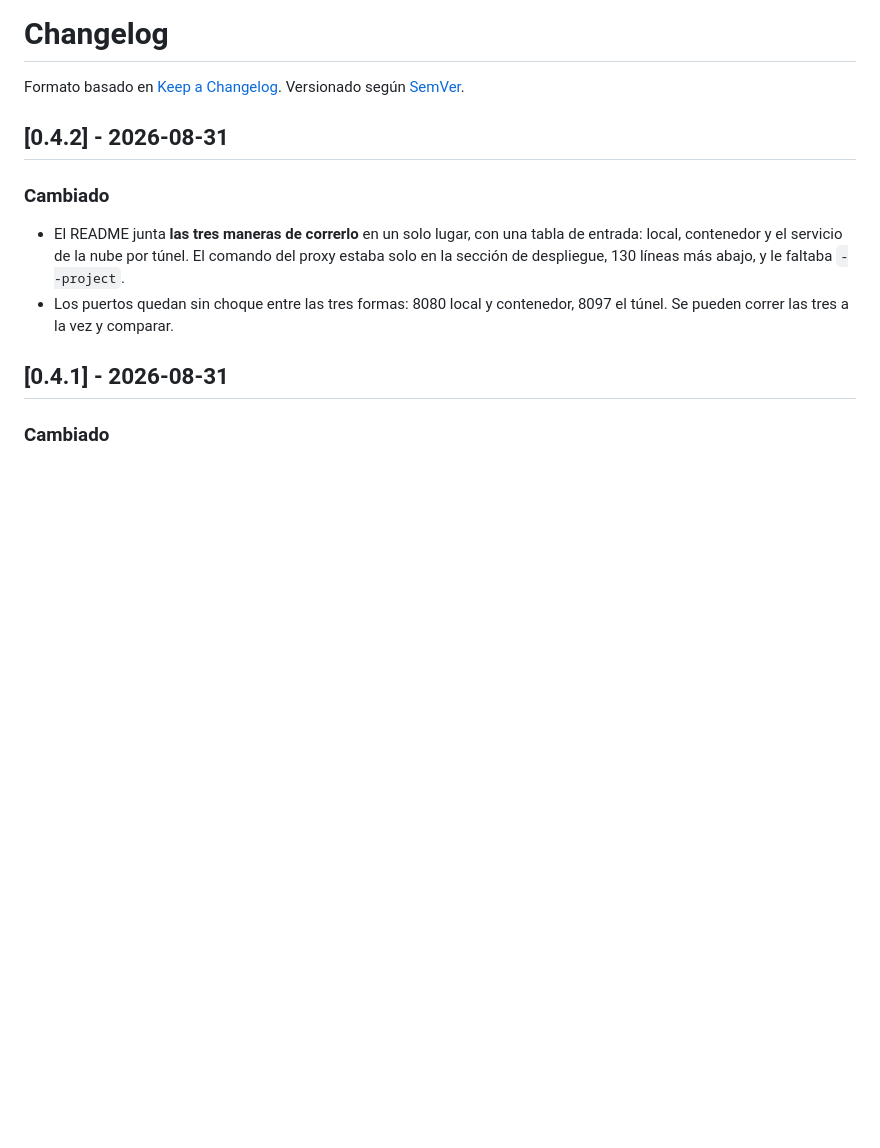
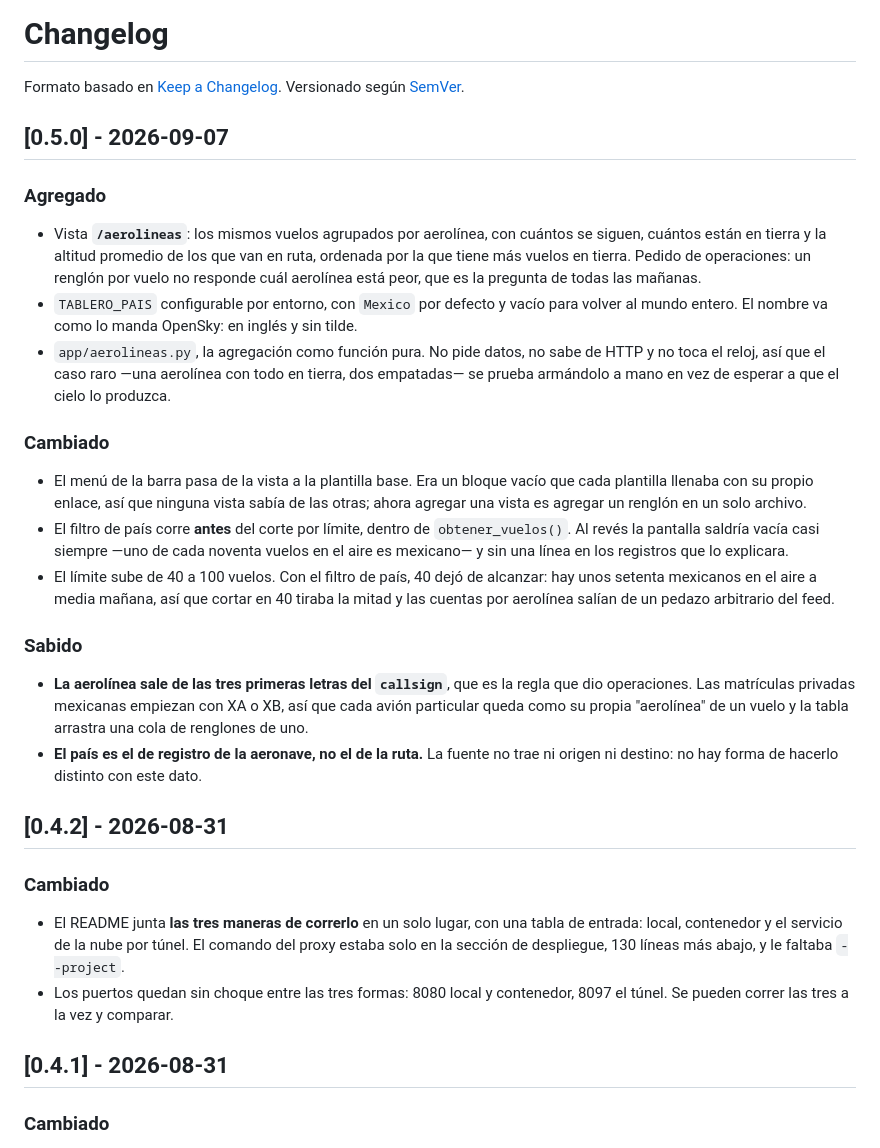
Before and after one commit to puntablanca/per-ep-tablero-vuelos, a Markdown page: CHANGELOG.md, the part around the change. Rendered like a GitHub page; blank space fills up the shorter version.

```diff
--- a/CHANGELOG.md
+++ b/CHANGELOG.md
@@ -2,6 +2,38 @@
 
 Formato basado en [Keep a Changelog](https://keepachangelog.com/es-ES/1.1.0/).
 Versionado según [SemVer](https://semver.org/lang/es/).
+
+## [0.5.0] - 2026-09-07
+
+### Agregado
+- Vista **`/aerolineas`**: los mismos vuelos agrupados por aerolínea, con cuántos se
+  siguen, cuántos están en tierra y la altitud promedio de los que van en ruta, ordenada
+  por la que tiene más vuelos en tierra. Pedido de operaciones: un renglón por vuelo no
+  responde cuál aerolínea está peor, que es la pregunta de todas las mañanas.
+- `TABLERO_PAIS` configurable por entorno, con `Mexico` por defecto y vacío para volver al
+  mundo entero. El nombre va como lo manda OpenSky: en inglés y sin tilde.
+- `app/aerolineas.py`, la agregación como función pura. No pide datos, no sabe de HTTP y
+  no toca el reloj, así que el caso raro —una aerolínea con todo en tierra, dos
+  empatadas— se prueba armándolo a mano en vez de esperar a que el cielo lo produzca.
+
+### Cambiado
+- El menú de la barra pasa de la vista a la plantilla base. Era un bloque vacío que cada
+  plantilla llenaba con su propio enlace, así que ninguna vista sabía de las otras; ahora
+  agregar una vista es agregar un renglón en un solo archivo.
+- El filtro de país corre **antes** del corte por límite, dentro de `obtener_vuelos()`.
+  Al revés la pantalla saldría vacía casi siempre —uno de cada noventa vuelos en el aire
+  es mexicano— y sin una línea en los registros que lo explicara.
+- El límite sube de 40 a 100 vuelos. Con el filtro de país, 40 dejó de alcanzar: hay unos
+  setenta mexicanos en el aire a media mañana, así que cortar en 40 tiraba la mitad y las
+  cuentas por aerolínea salían de un pedazo arbitrario del feed.
+
+### Sabido
+- **La aerolínea sale de las tres primeras letras del `callsign`**, que es la regla que
+  dio operaciones. Las matrículas privadas mexicanas empiezan con XA o XB, así que cada
+  avión particular queda como su propia "aerolínea" de un vuelo y la tabla arrastra una
+  cola de renglones de uno.
+- **El país es el de registro de la aeronave, no el de la ruta.** La fuente no trae ni
+  origen ni destino: no hay forma de hacerlo distinto con este dato.
 
 ## [0.4.2] - 2026-08-31
 
```
Also changed, not shown: README.md (+45 -5 lines).
